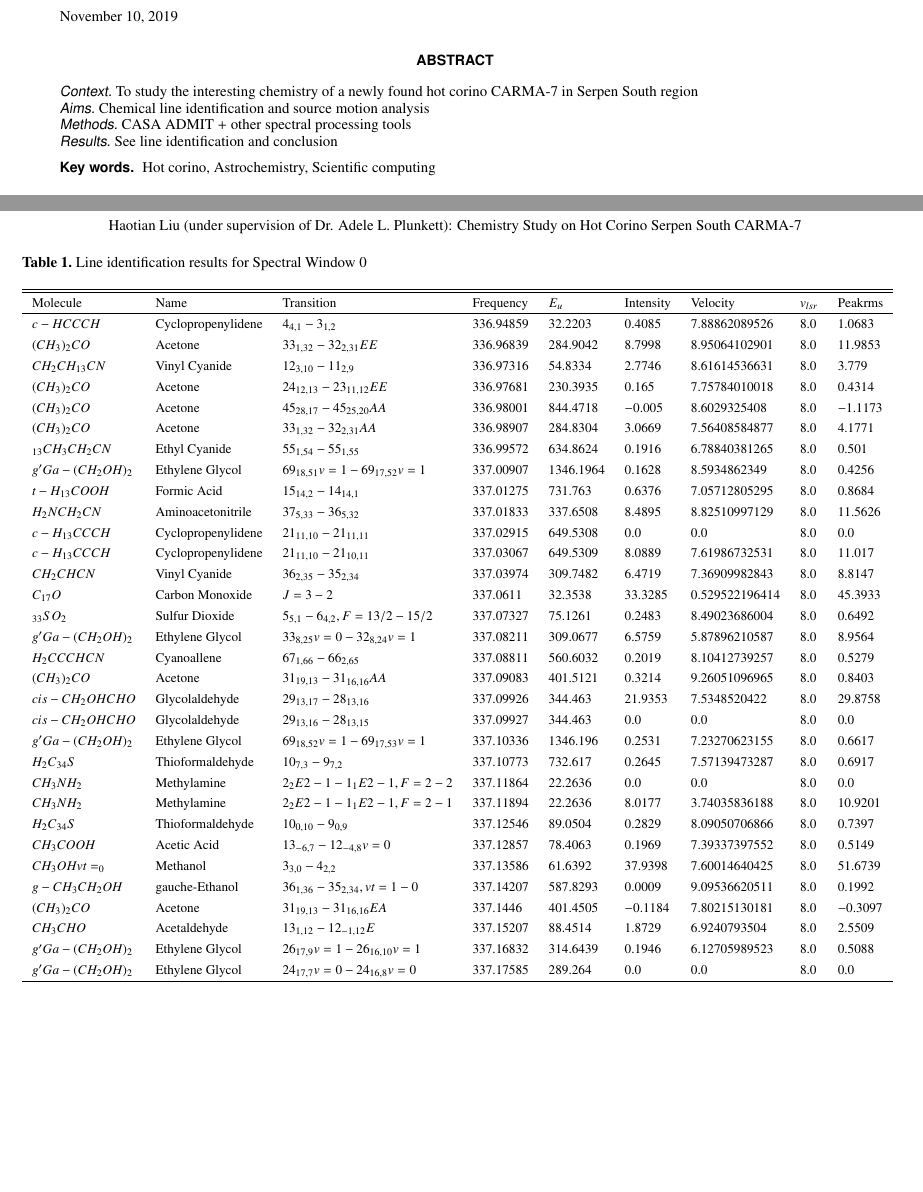
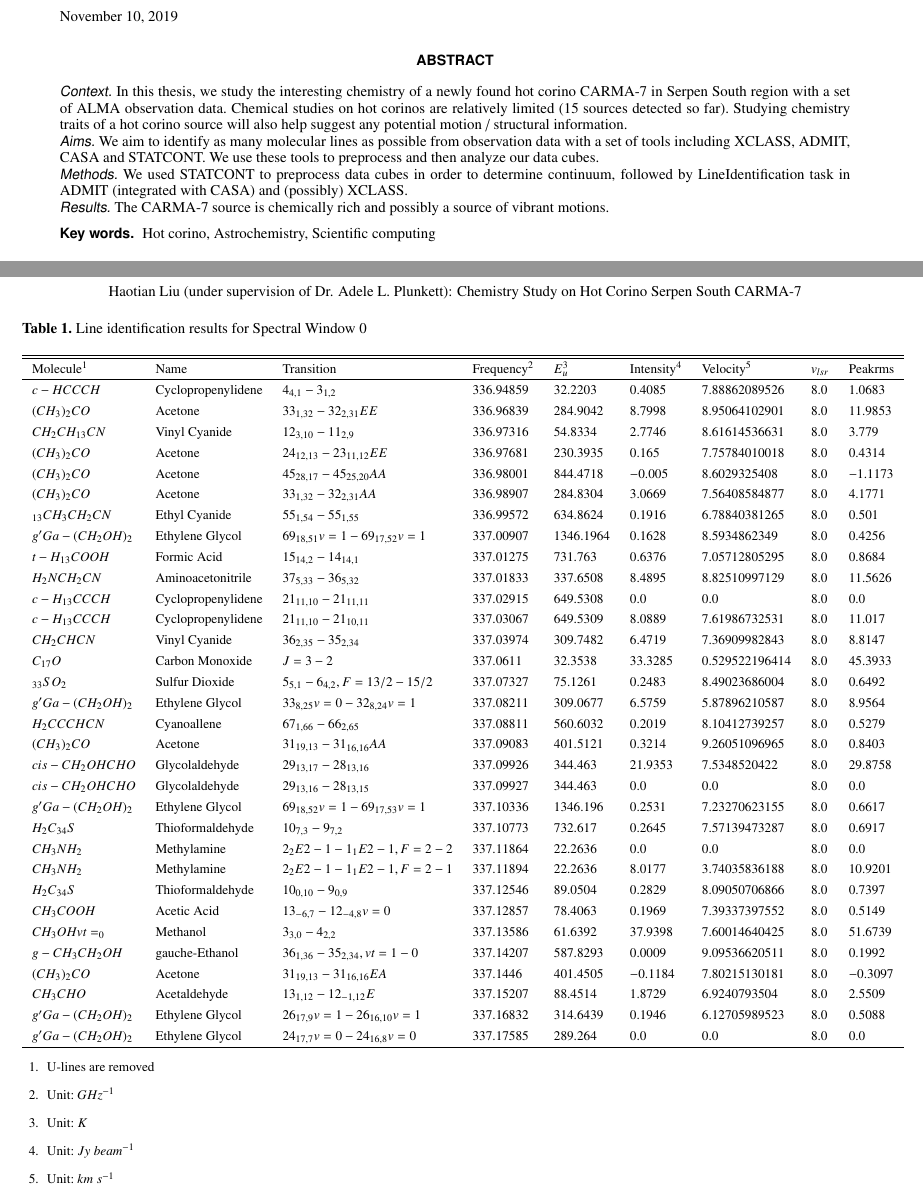
Before and after one commit to Haotian9850/astr-senior-thesis, a LaTeX thesis (thesis/thesis.tex): two parts of pages 1 and 3 of 3, joined at a grey line, cut so that both start at the same text, the shorter picture padded with empty space. Compiled offline with pdfLaTeX.

Commit message:
updated thesis

```diff
--- a/thesis/thesis.tex
+++ b/thesis/thesis.tex
@@ -47,13 +47,13 @@
   \abstract
   % context heading (optional)
   % {} leave it empty if necessary
-   {To study the interesting chemistry of a newly found hot corino CARMA-7 in Serpen South region}
+   {In this thesis, we study the interesting chemistry of a newly found hot corino CARMA-7 in Serpen South region with a set of ALMA observation data. Chemical studies on hot corinos are relatively limited (15 sources detected so far). Studying chemistry traits of a hot corino source will also help suggest any potential motion / structural information. }
   % aims heading (mandatory)
-   {Chemical line identification and source motion analysis}
+   {We aim to identify as many molecular lines as possible from observation data with a set of tools including XCLASS, ADMIT, CASA and STATCONT. We use these tools to preprocess and then analyze our data cubes.}
   % methods heading (mandatory)
-   {CASA ADMIT + other spectral processing tools}
+   {We used STATCONT to preprocess data cubes in order to determine continuum, followed by LineIdentification task in ADMIT (integrated with CASA) and (possibly) XCLASS. }
   % results heading (mandatory)
-   {See line identification and conclusion}
+   {The CARMA-7 source is chemically rich and possibly a source of vibrant motions.}
   % conclusions heading (optional), leave it empty if necessary
    {}
 
@@ -94,7 +94,7 @@
     \centering
     \begin{tabular}{l l l l l l l l l}
     \hline\hline
-    Molecule & Name &Transition & Frequency & $E_{u}$ & Intensity & Velocity & $v_{lsr}$ & Peakrms\\
+    Molecule$^{1}$ & Name &Transition & Frequency$^{2}$ & $E_{u}^{3}$ & Intensity$^{4}$ & Velocity$^{5}$ & $v_{lsr}$ & Peakrms\\
     \hline
 $c-HCCCH$ & Cyclopropenylidene & $4_{4,1}-3_{1,2}$ & $336.94859$ & $32.2203$ & $0.4085$ & $7.88862089526$ & $8.0$ & $1.0683$\\
 $(CH_{3})_{2}CO$ & Acetone & $33_{1,32}-32_{2,31}EE$ & $336.96839$ & $284.9042$ & $8.7998$ & $8.95064102901$ & $8.0$ & $11.9853$\\
@@ -129,9 +129,15 @@ $CH_{3}CHO$ & Acetaldehyde & $13_{1,12}-12_{-1,12}E$ & $337.15207$ & $88.4514$ &
 $g'Ga-(CH_{2}OH)_{2}$ & Ethylene Glycol & $26_{17,9}v=1-26_{16,10}v=1$ & $337.16832$ & $314.6439$ & $0.1946$ & $6.12705989523$ & $8.0$ & $0.5088$\\
 $g'Ga-(CH_{2}OH)_{2}$ & Ethylene Glycol & $24_{17,7}v=0-24_{16,8}v=0$ & $337.17585$ & $289.264$ & $0.0$ & $0.0$ & $8.0$ & $0.0$\\
 
-
     \hline
     \end{tabular}
+    \begin{enumerate}
+     \item U-lines are removed
+     \item Unit: $GHz^{-1}$
+     \item Unit: $K$
+     \item Unit: $Jy$ $beam^{-1}$
+     \item Unit: $km$ $s^{-1}$
+    \end{enumerate}
 
 \end{table*}
 
```
Also changed, not shown: thesis/thesis.tex (2 more changed lines), 1 other file.
